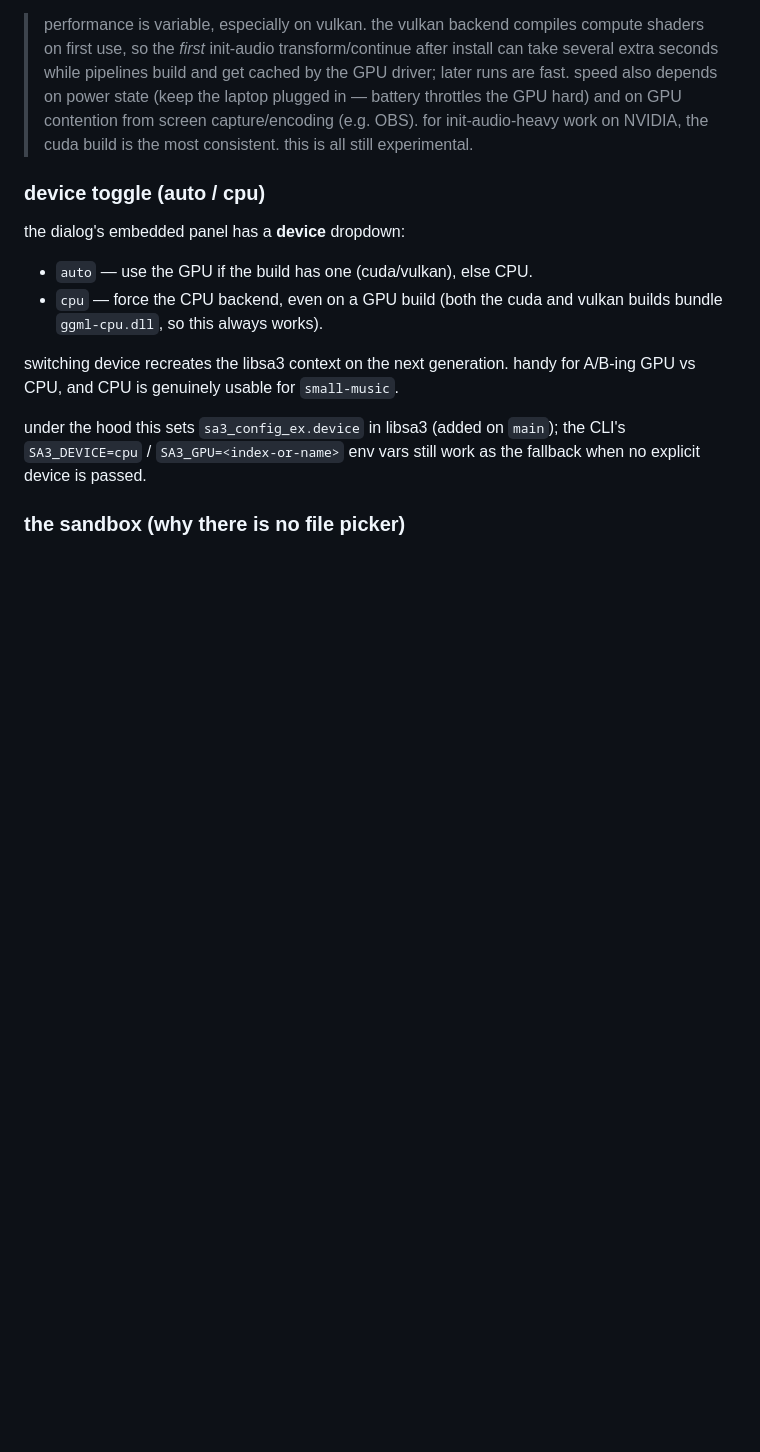
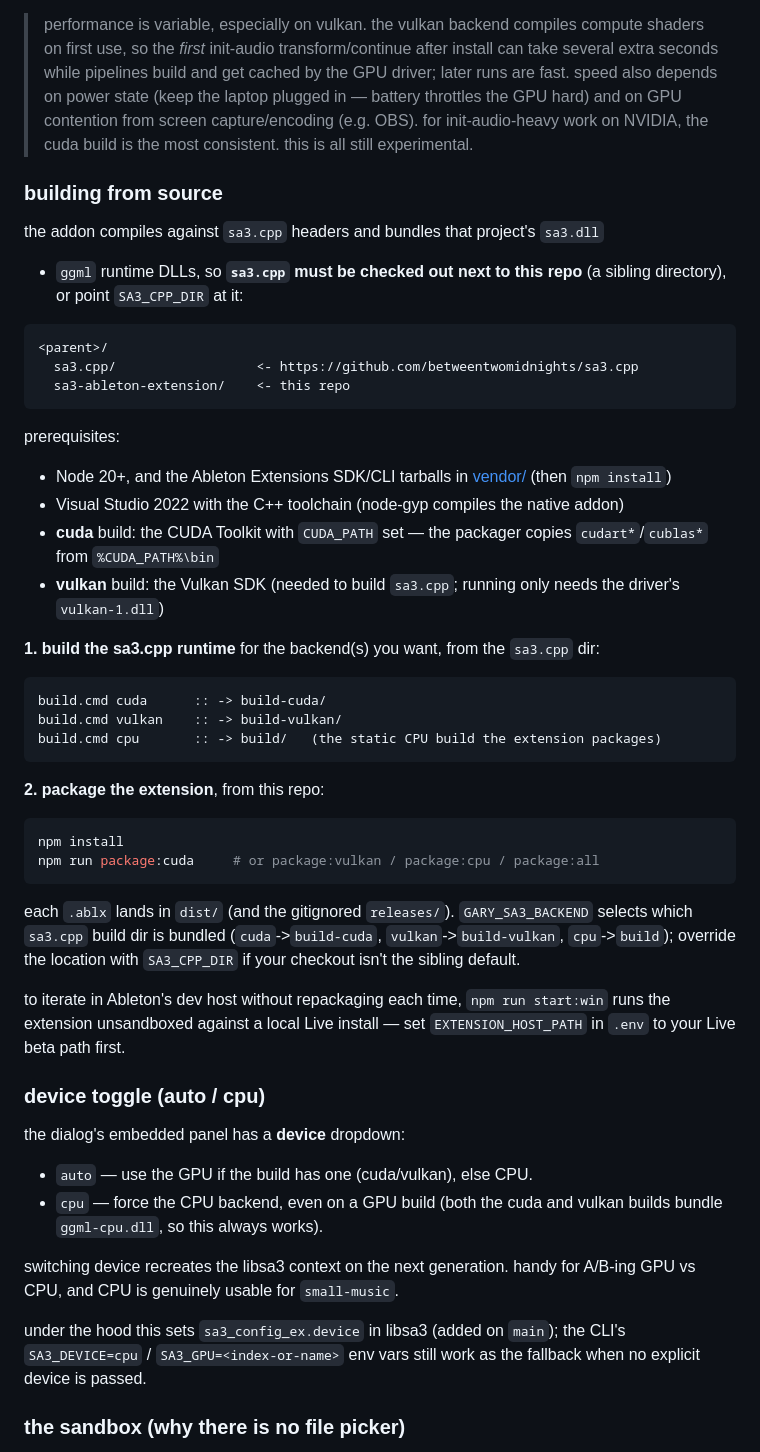
Before and after one commit to betweentwomidnights/sa3-ableton-extension, a Markdown page: README.md, the part around the change. Drawn GitHub-style; blank space fills up the shorter version.

Commit message:
docs: add build-from-source instructions for the embedded backend
Document that sa3.cpp must sit next to this repo (or SA3_CPP_DIR), the
prerequisites (VS 2022, CUDA_PATH for cuda, Vulkan SDK for vulkan), and the
two-step build: build.cmd <backend> in sa3.cpp, then npm run package:<backend>
here. Note the dev host (npm run start:win) for iterating without repackaging.

````diff
--- a/README.md
+++ b/README.md
@@ -109,6 +109,49 @@ note: all three share the extension id `gary.gary-extension`, so only one can be
 > GPU contention from screen capture/encoding (e.g. OBS). for init-audio-heavy
 > work on NVIDIA, the cuda build is the most consistent. this is all still
 > experimental.
+
+### building from source
+
+the addon compiles against `sa3.cpp` headers and bundles that project's `sa3.dll`
++ `ggml` runtime DLLs, so **`sa3.cpp` must be checked out next to this repo** (a
+sibling directory), or point `SA3_CPP_DIR` at it:
+
+```text
+<parent>/
+  sa3.cpp/                  <- https://github.com/betweentwomidnights/sa3.cpp
+  sa3-ableton-extension/    <- this repo
+```
+
+prerequisites:
+
+- Node 20+, and the Ableton Extensions SDK/CLI tarballs in [vendor/](vendor/) (then `npm install`)
+- Visual Studio 2022 with the C++ toolchain (node-gyp compiles the native addon)
+- **cuda** build: the CUDA Toolkit with `CUDA_PATH` set — the packager copies `cudart*`/`cublas*` from `%CUDA_PATH%\bin`
+- **vulkan** build: the Vulkan SDK (needed to build `sa3.cpp`; running only needs the driver's `vulkan-1.dll`)
+
+**1. build the sa3.cpp runtime** for the backend(s) you want, from the `sa3.cpp` dir:
+
+```bat
+build.cmd cuda      :: -> build-cuda/
+build.cmd vulkan    :: -> build-vulkan/
+build.cmd cpu       :: -> build/   (the static CPU build the extension packages)
+```
+
+**2. package the extension**, from this repo:
+
+```bash
+npm install
+npm run package:cuda     # or package:vulkan / package:cpu / package:all
+```
+
+each `.ablx` lands in `dist/` (and the gitignored `releases/`). `GARY_SA3_BACKEND`
+selects which `sa3.cpp` build dir is bundled (`cuda`->`build-cuda`,
+`vulkan`->`build-vulkan`, `cpu`->`build`); override the location with
+`SA3_CPP_DIR` if your checkout isn't the sibling default.
+
+to iterate in Ableton's dev host without repackaging each time, `npm run start:win`
+runs the extension unsandboxed against a local Live install — set
+`EXTENSION_HOST_PATH` in `.env` to your Live beta path first.
 
 ### device toggle (auto / cpu)
 
````
